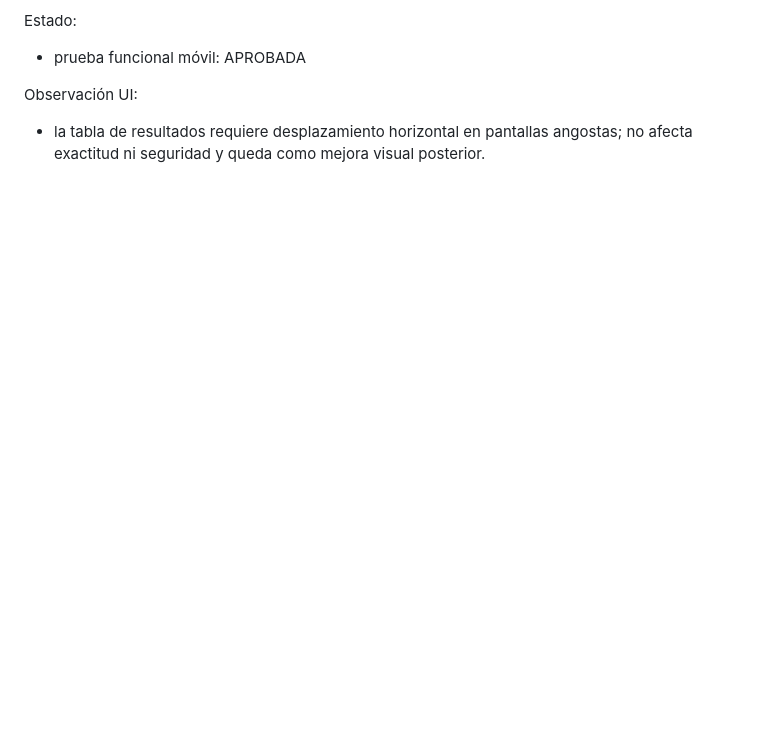
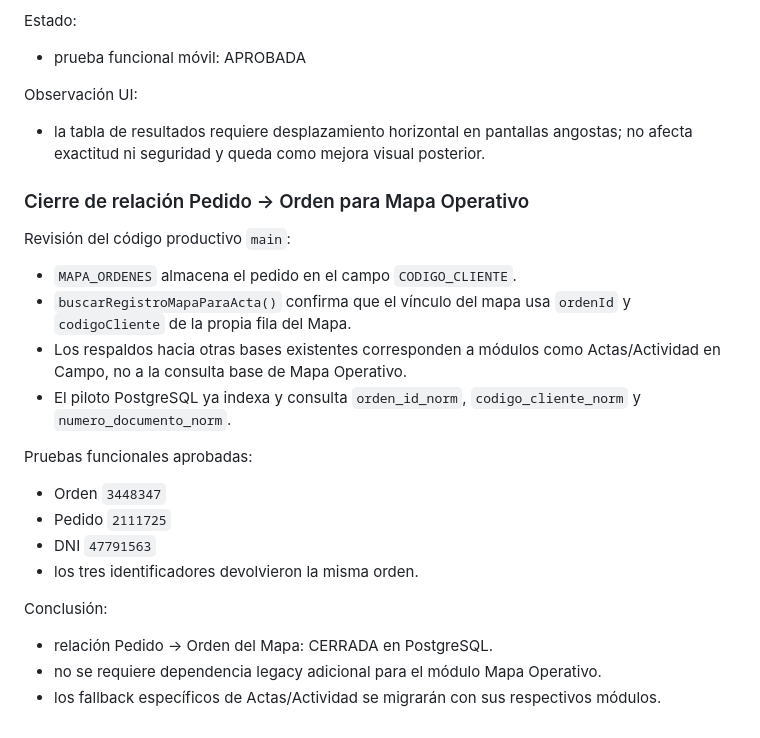
Before and after one commit to florescubasmao-oss/mivisual, a Markdown page: migration/08_map_pilot_validation.md, the part around the change. Rendered like a GitHub page; blank space fills up the shorter version.

Commit message:
docs(migration): close map pedido relation

```diff
--- a/migration/08_map_pilot_validation.md
+++ b/migration/08_map_pilot_validation.md
@@ -152,3 +152,23 @@ Estado:
 
 Observación UI:
 - la tabla de resultados requiere desplazamiento horizontal en pantallas angostas; no afecta exactitud ni seguridad y queda como mejora visual posterior.
+
+
+### Cierre de relación Pedido -> Orden para Mapa Operativo
+
+Revisión del código productivo `main`:
+- `MAPA_ORDENES` almacena el pedido en el campo `CODIGO_CLIENTE`.
+- `buscarRegistroMapaParaActa()` confirma que el vínculo del mapa usa `ordenId` y `codigoCliente` de la propia fila del Mapa.
+- Los respaldos hacia otras bases existentes corresponden a módulos como Actas/Actividad en Campo, no a la consulta base de Mapa Operativo.
+- El piloto PostgreSQL ya indexa y consulta `orden_id_norm`, `codigo_cliente_norm` y `numero_documento_norm`.
+
+Pruebas funcionales aprobadas:
+- Orden `3448347`
+- Pedido `2111725`
+- DNI `47791563`
+- los tres identificadores devolvieron la misma orden.
+
+Conclusión:
+- relación Pedido -> Orden del Mapa: CERRADA en PostgreSQL.
+- no se requiere dependencia legacy adicional para el módulo Mapa Operativo.
+- los fallback específicos de Actas/Actividad se migrarán con sus respectivos módulos.
```
